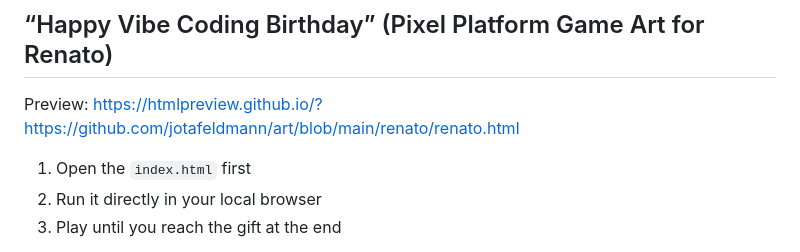
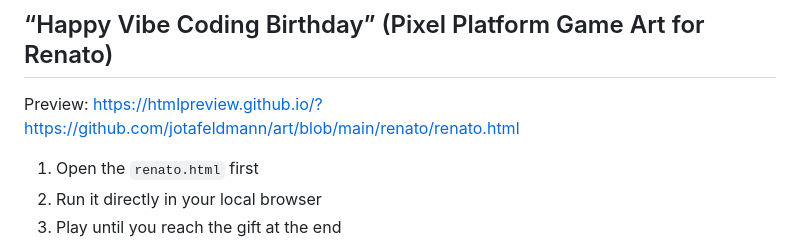
Before and after one commit to jotafeldmann/art, a Markdown page: renato/renato.md, the part around the change. Rendered like a GitHub page.

Commit message:
Revise Renato birthday game description and instructions
Updated the content of the Renato birthday game description, enhancing the narrative and instructions for the interactive experience.

```diff
--- a/renato/renato.md
+++ b/renato/renato.md
@@ -3,7 +3,7 @@
 
 Preview: [https://htmlpreview.github.io/?https://github.com/jotafeldmann/art/blob/main/renato/renato.html](https://htmlpreview.github.io/?https://github.com/jotafeldmann/art/blob/main/renato/renato.html)
 
-1. Open the `index.html` first
+1. Open the `renato.html` first
 2. Run it directly in your local browser
 3. Play until you reach the gift at the end
 
```
